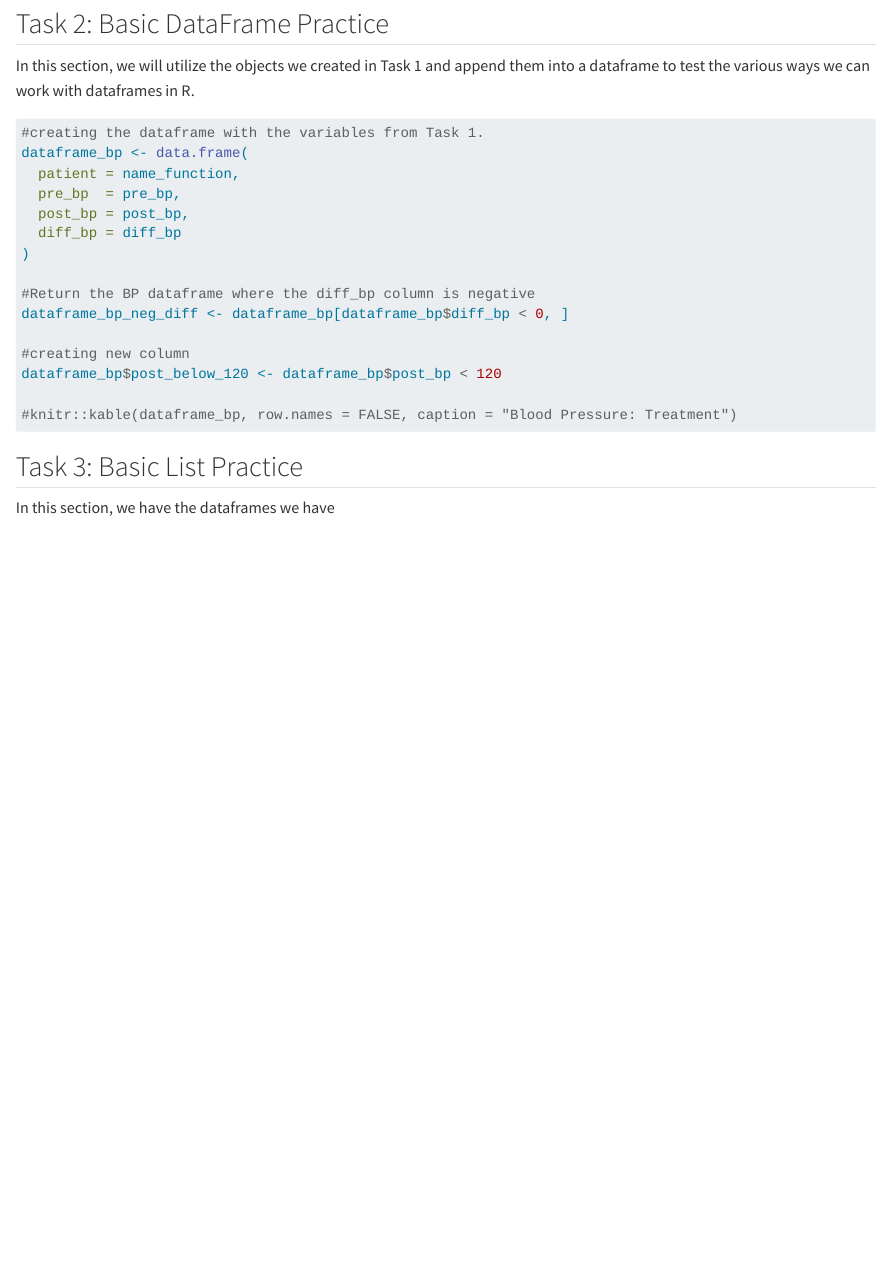
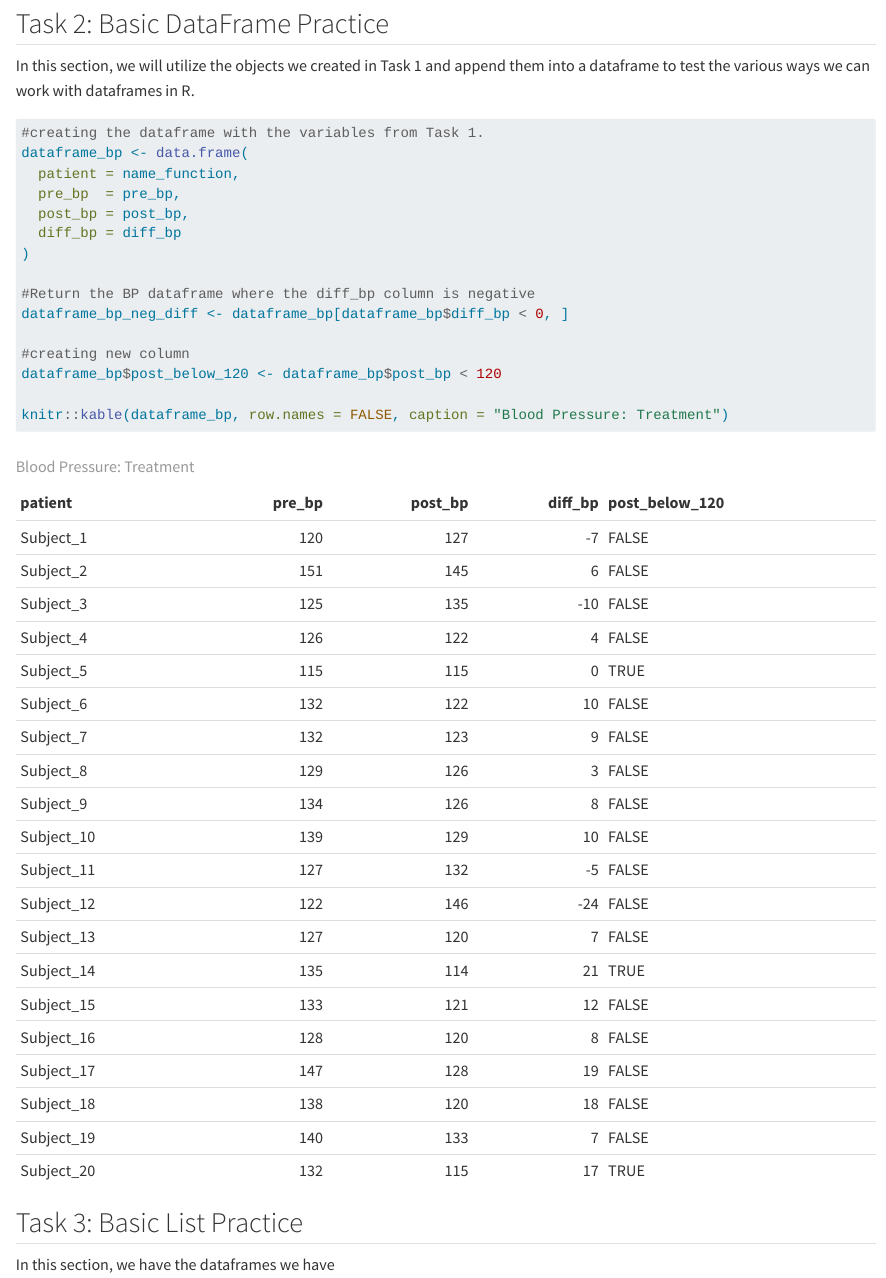
Before and after one commit to jafericy-statistics/ST558_hw2, a Quarto document (homework_2.qmd): the page in a window 1100 px wide, from 1040 px down. Rendered offline with R 4.5, knitr and Pandoc in place of Quarto, with nearby package versions; long lines of code are wrapped.

Commit message:
Adjusting the knitr command.

````diff
--- a/homework_2.qmd
+++ b/homework_2.qmd
@@ -63,7 +63,7 @@ dataframe_bp_neg_diff <- dataframe_bp[dataframe_bp$diff_bp < 0, ]
 #creating new column
 dataframe_bp$post_below_120 <- dataframe_bp$post_bp < 120
 
-#knitr::kable(dataframe_bp, row.names = FALSE, caption = "Blood Pressure: Treatment")
+knitr::kable(dataframe_bp, row.names = FALSE, caption = "Blood Pressure: Treatment")
 ```
 
 ## Task 3: Basic List Practice
````
